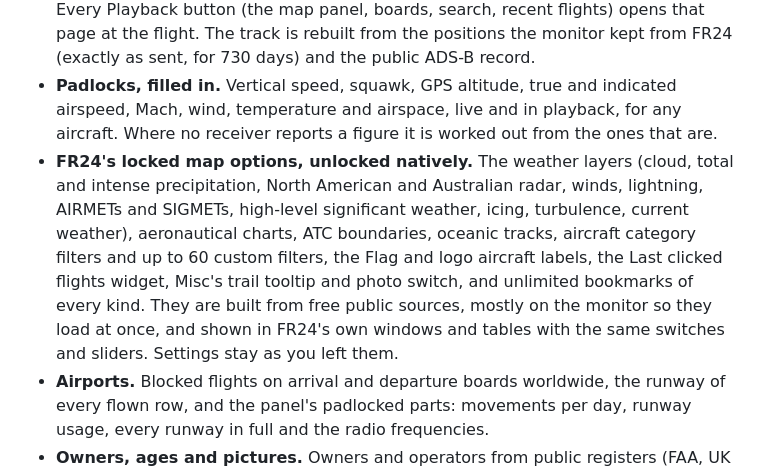
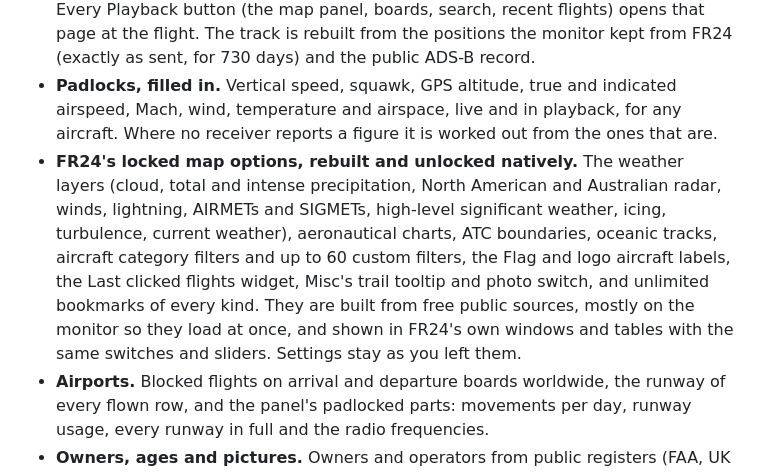
Before and after one commit to FinlayC1/fr24-ladd-unblocker, a Markdown page: README.md, the part around the change. Rendered like a GitHub page.

```diff
--- a/README.md
+++ b/README.md
@@ -38,7 +38,7 @@ Beyond naming a flight and predicting where it is going:
 - **Logs.** Every blocked aircraft's take-offs and landings are kept for good, with the runway used, and appear in FR24's own "Recent flights", its aircraft and flight pages, search and boards. A log is rebuilt for any aircraft under FR24's week too, from the public record, with owners, ages and serial numbers filled in.
 - **Playback.** Press Play on any flight of a log, blocked or older than FR24's 7 days, and it plays at the top of that page in **FR24's own player**: map, slider, figures and speed and altitude graph. KML and CSV sit beside Play, as on FR24's own rows. Every Playback button (the map panel, boards, search, recent flights) opens that page at the flight. The track is rebuilt from the positions the monitor kept from FR24 (exactly as sent, for 730 days) and the public ADS-B record.
 - **Padlocks, filled in.** Vertical speed, squawk, GPS altitude, true and indicated airspeed, Mach, wind, temperature and airspace, live and in playback, for any aircraft. Where no receiver reports a figure it is worked out from the ones that are.
-- **FR24's locked map options, unlocked natively.** The weather layers (cloud, total and intense precipitation, North American and Australian radar, winds, lightning, AIRMETs and SIGMETs, high-level significant weather, icing, turbulence, current weather), aeronautical charts, ATC boundaries, oceanic tracks, aircraft category filters and up to 60 custom filters, the Flag and logo aircraft labels, the Last clicked flights widget, Misc's trail tooltip and photo switch, and unlimited bookmarks of every kind. They are built from free public sources, mostly on the monitor so they load at once, and shown in FR24's own windows and tables with the same switches and sliders. Settings stay as you left them.
+- **FR24's locked map options, rebuilt and unlocked natively.** The weather layers (cloud, total and intense precipitation, North American and Australian radar, winds, lightning, AIRMETs and SIGMETs, high-level significant weather, icing, turbulence, current weather), aeronautical charts, ATC boundaries, oceanic tracks, aircraft category filters and up to 60 custom filters, the Flag and logo aircraft labels, the Last clicked flights widget, Misc's trail tooltip and photo switch, and unlimited bookmarks of every kind. They are built from free public sources, mostly on the monitor so they load at once, and shown in FR24's own windows and tables with the same switches and sliders. Settings stay as you left them.
 - **Airports.** Blocked flights on arrival and departure boards worldwide, the runway of every flown row, and the panel's padlocked parts: movements per day, runway usage, every runway in full and the radio frequencies.
 - **Owners, ages and pictures.** Owners and operators from public registers (FAA, UK G-INFO, Isle of Man, Switzerland), names only, never addresses. An age for every aircraft. Photos from JetPhotos and Planespotters, credited.
 - **One settings window,** with a switch for every feature, updates and data sources (see [The LADD Unblock window](#the-ladd-unblock-window)).
```
